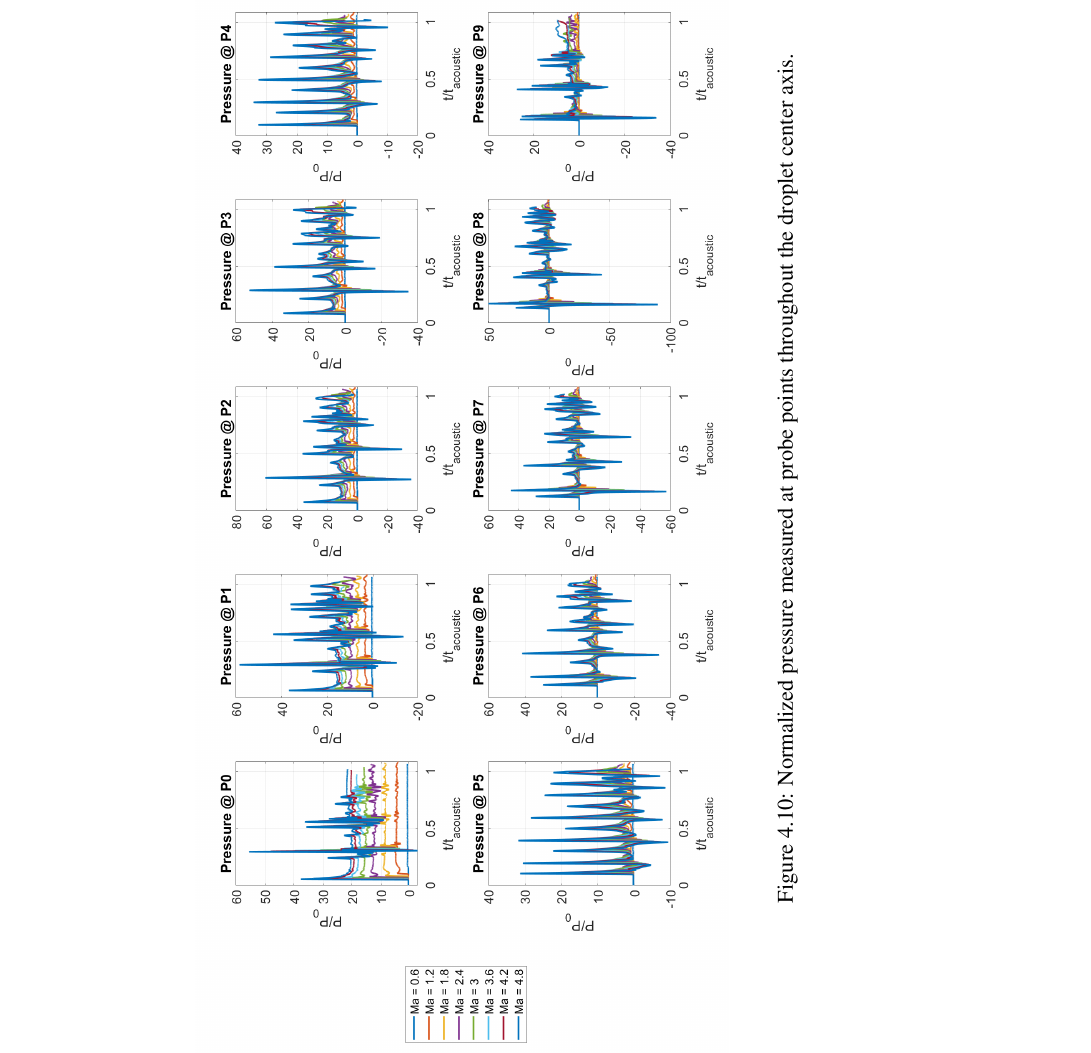
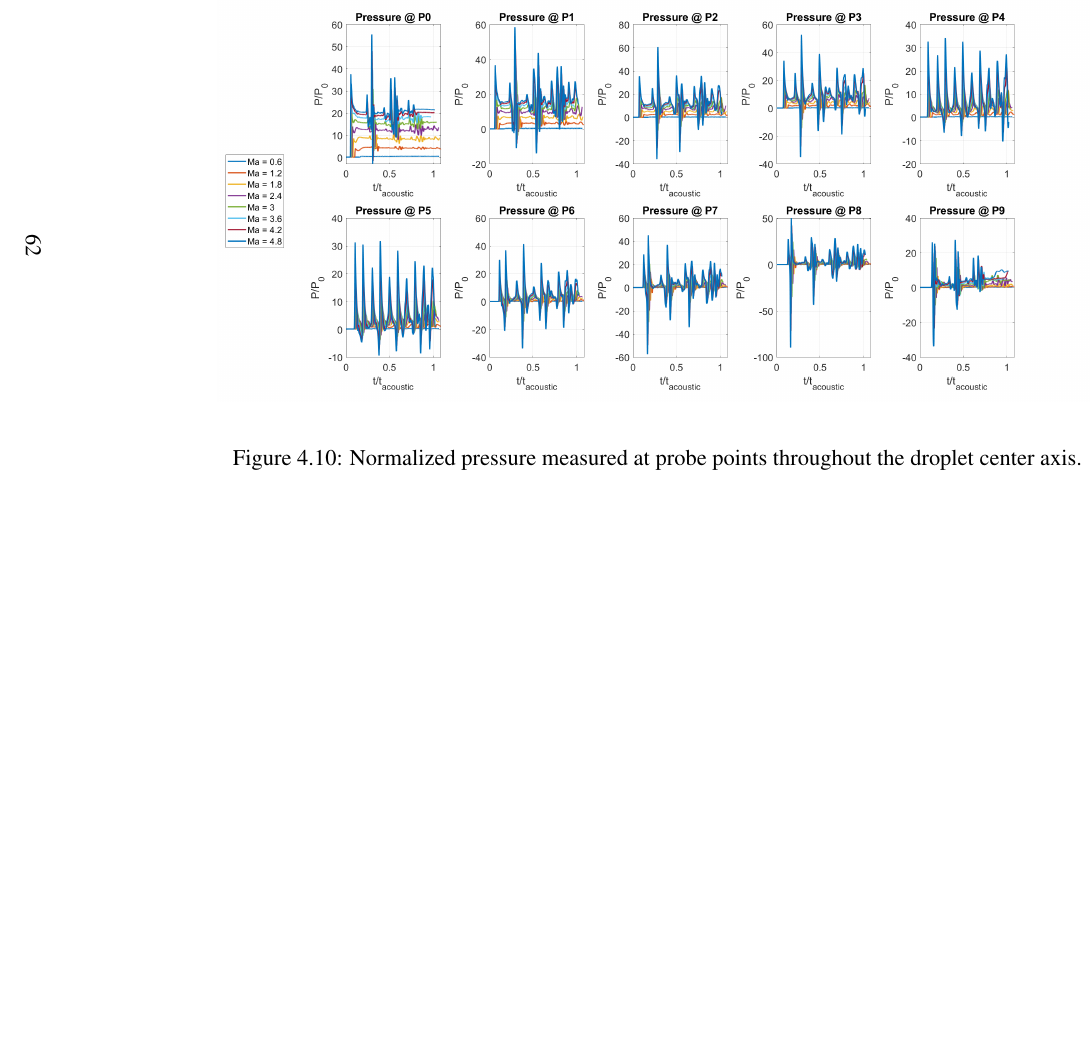
Before and after one commit to brendon-cavainolo/Brendon-Cavainolo-PhD-Dissertation, a LaTeX thesis (BrendonCavainoloDissertation.tex): part of page 79 of 131, cut at the place of the change, the shorter picture padded with empty space. Compiled offline with pdfLaTeX.

Commit message:
oriented pressure gradient figure to landscape

```diff
--- a/BrendonCavainoloDissertation.tex
+++ b/BrendonCavainoloDissertation.tex
@@ -13,6 +13,7 @@
 \usepackage{subcaption}
 \usepackage{rotating}
 \usepackage{tabularx}
+\usepackage{pdflscape}
 \usepackage[square,numbers]{natbib}
 %\bibliographystyle{new-aiaa}
 \bibliographystyle{abbrvnat}
@@ -1624,9 +1625,8 @@ This section will outline the preliminary results from each method described in
     \label{fig:point_probes}
 \end{figure}
 
-\begin{sidewaysfigure}
-    \centering
-    \includegraphics[width=\textwidth,height=\textheight,keepaspectratio]{Figures/pressures_Mach_sweep.png}
-    \caption{Normalized pressure measured at probe points throughout the droplet center axis.}
-    \label{fig:pressure_mach_sweep}
-\end{sidewaysfigure}
+\begin{landscape}
+    \begin{figure}
+        \centering
+        \includegraphics[width=\textwidth,height=\textheight,keepaspectratio]{Figures/pressures_Mach_sweep.png}
+        \caption{Normalized pressure measured at probe points throughout the droplet center axis.}
```
Also changed, not shown: BrendonCavainoloDissertation.tex (3 more changed lines).
